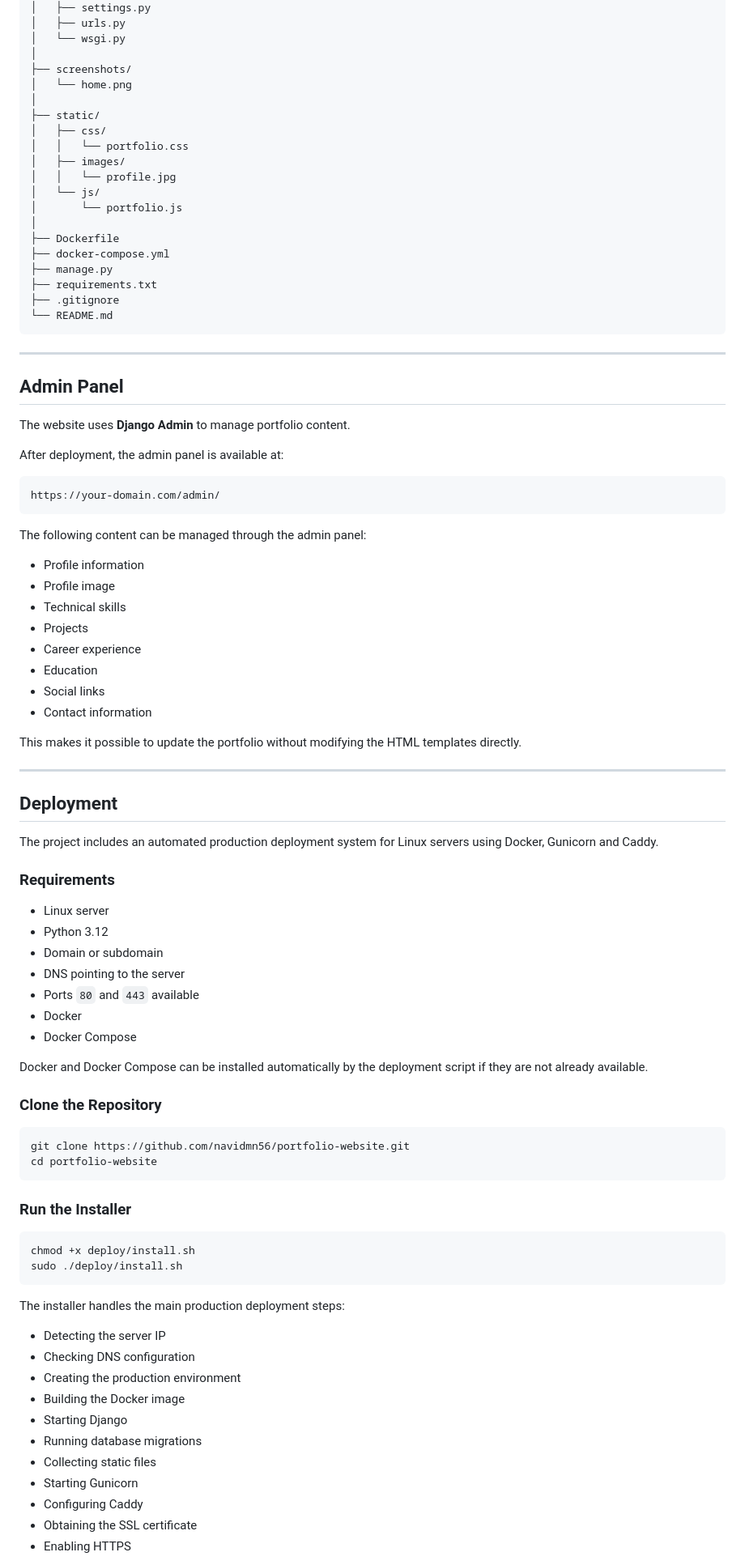
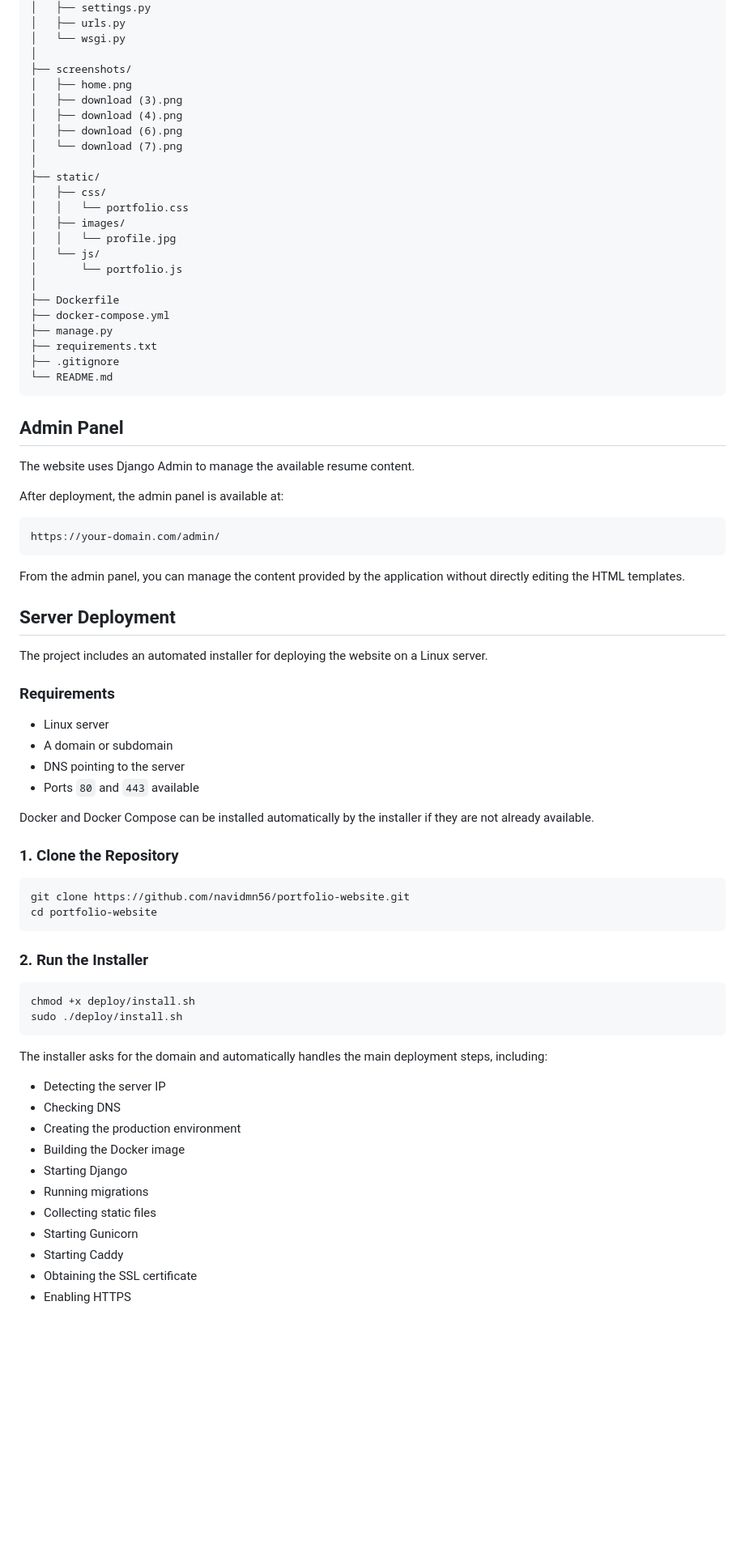
Before and after one commit to navidmn56/portfolio-website, a Markdown page: README.md, the part around one of its changes. Shown at 81% size. Drawn GitHub-style; blank space fills up the shorter version.

````diff
--- a/README.md
+++ b/README.md
@@ -113,7 +70,11 @@ portfolio-website/
 │   └── wsgi.py
 │
 ├── screenshots/
-│   └── home.png
+│   ├── home.png
+│   ├── download (3).png
+│   ├── download (4).png
+│   ├── download (6).png
+│   └── download (7).png
 │
 ├── static/
 │   ├── css/
@@ -131,11 +92,9 @@ portfolio-website/
 └── README.md
 ```
 
----
-
 ## Admin Panel
 
-The website uses **Django Admin** to manage portfolio content.
+The website uses Django Admin to manage the available resume content.
 
 After deployment, the admin panel is available at:
 
@@ -143,62 +102,46 @@ After deployment, the admin panel is available at:
 https://your-domain.com/admin/
 ```
 
-The following content can be managed through the admin panel:
+From the admin panel, you can manage the content provided by the application without directly editing the HTML templates.
 
-* Profile information
-* Profile image
-* Technical skills
-* Projects
-* Career experience
-* Education
-* Social links
-* Contact information
+## Server Deployment
 
-This makes it possible to update the portfolio without modifying the HTML templates directly.
-
----
-
-## Deployment
-
-The project includes an automated production deployment system for Linux servers using Docker, Gunicorn and Caddy.
+The project includes an automated installer for deploying the website on a Linux server.
 
 ### Requirements
 
 * Linux server
-* Python 3.12
-* Domain or subdomain
+* A domain or subdomain
 * DNS pointing to the server
 * Ports `80` and `443` available
-* Docker
-* Docker Compose
 
-Docker and Docker Compose can be installed automatically by the deployment script if they are not already available.
+Docker and Docker Compose can be installed automatically by the installer if they are not already available.
 
-### Clone the Repository
+### 1. Clone the Repository
 
 ```bash
 git clone https://github.com/navidmn56/portfolio-website.git
 cd portfolio-website
 ```
 
-### Run the Installer
+### 2. Run the Installer
 
 ```bash
 chmod +x deploy/install.sh
 sudo ./deploy/install.sh
 ```
 
-The installer handles the main production deployment steps:
+The installer asks for the domain and automatically handles the main deployment steps, including:
 
 * Detecting the server IP
-* Checking DNS configuration
+* Checking DNS
 * Creating the production environment
 * Building the Docker image
 * Starting Django
-* Running database migrations
+* Running migrations
 * Collecting static files
 * Starting Gunicorn
-* Configuring Caddy
+* Starting Caddy
 * Obtaining the SSL certificate
 * Enabling HTTPS
 
````
Also changed, not shown: other parts of README.md (+36 -130 lines).
